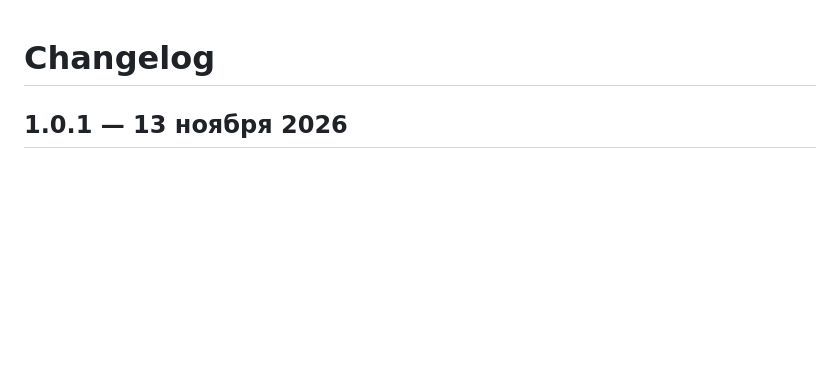
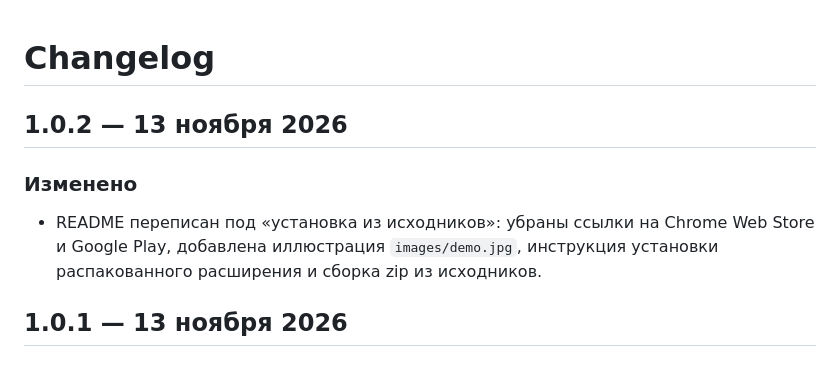
Before and after one commit to N0H3/video-speed-up, a Markdown page: CHANGELOG.md, the part around the change. GitHub-like rendering; blank space fills up the shorter version.

```diff
--- a/CHANGELOG.md
+++ b/CHANGELOG.md
@@ -1,4 +1,11 @@
 # Changelog
+
+## 1.0.2 — 13 ноября 2026
+
+### Изменено
+- README переписан под «установка из исходников»: убраны ссылки на Chrome Web Store
+  и Google Play, добавлена иллюстрация `images/demo.jpg`, инструкция установки
+  распакованного расширения и сборка zip из исходников.
 
 ## 1.0.1 — 13 ноября 2026
 
```
Also changed, not shown: README.md (+50 -17 lines), images/demo.jpg (added), 1 other file.
